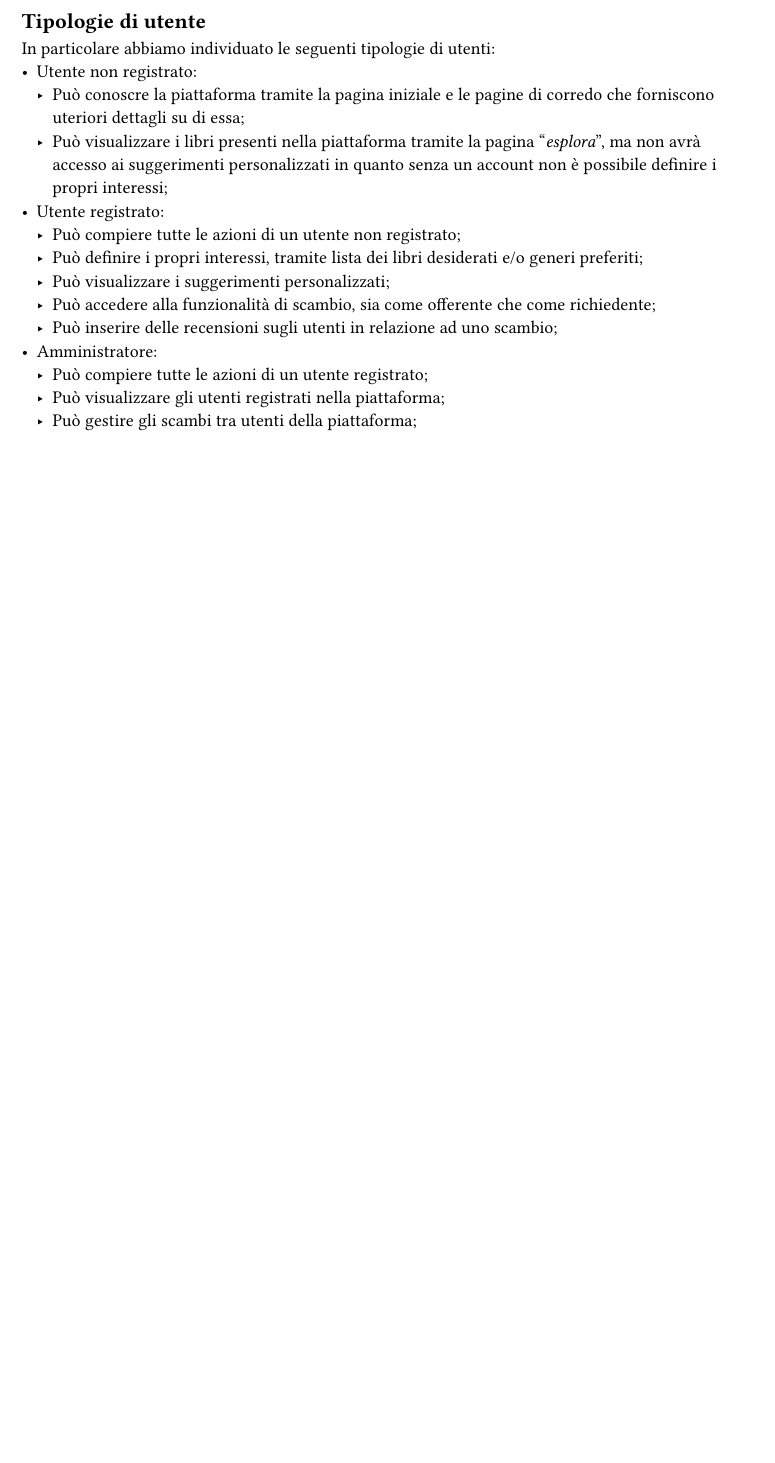
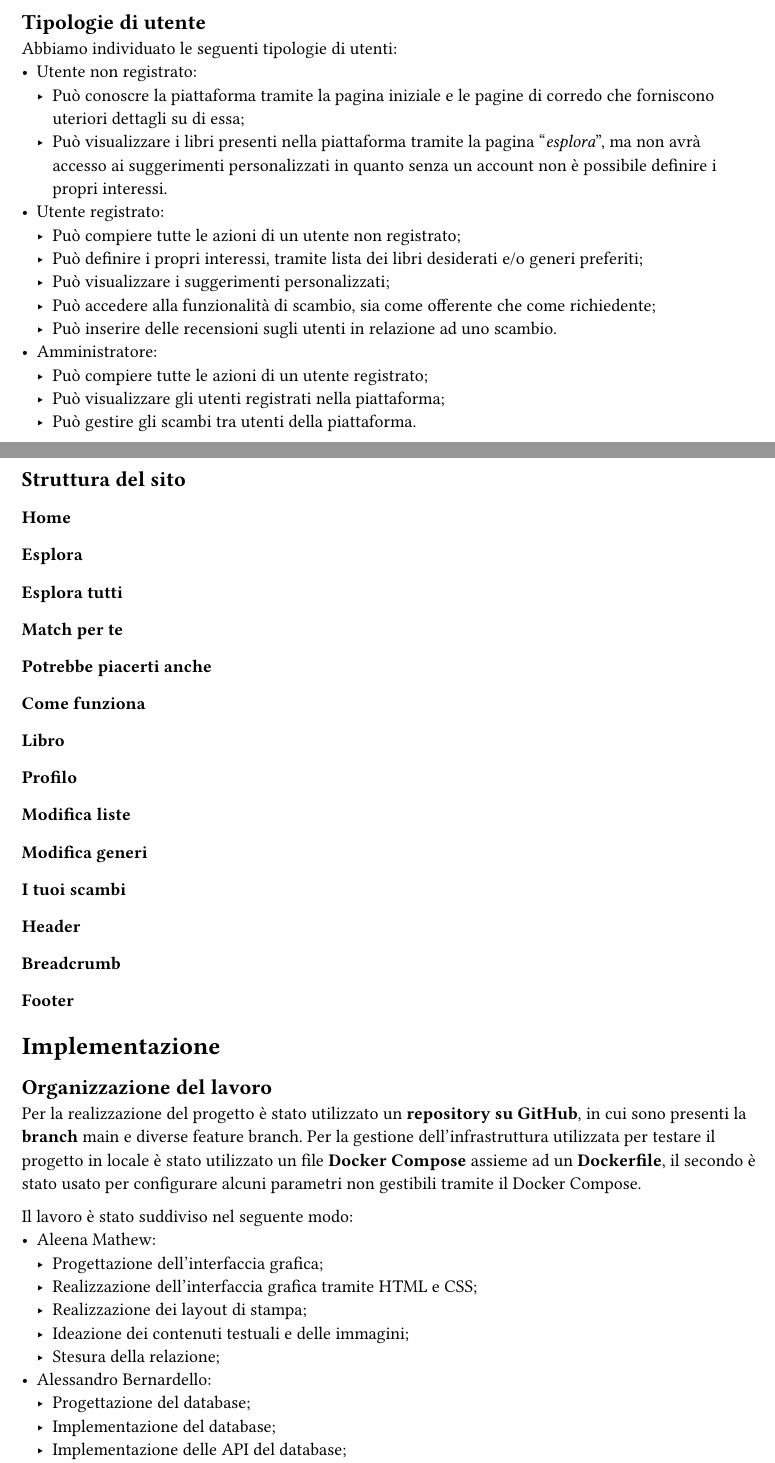
Before and after one commit to BookOverflowLib/docs, a Typst document (relazione.typ): part of page 2 of 2 before the commit and two parts of pages 2 and 3 of 4 after it, the two joined at a grey line, cut so that both start at the same text, the shorter picture padded with empty space. Compiled offline with Typst 0.15.

Commit message:
tanto fumo poco arrosto

```diff
--- a/relazione.typ
+++ b/relazione.typ
@@ -23,2 +25,3 @@ La piattaforma si rivolge a tutti coloro che intendono aggiornare la propria rac
 
 == Funzionalità
+=== Registrazione e accesso
@@ -30,0 +38 @@ Inoltre sarà possibile uscire dall'account o eliminarlo completamente.
+=== Scambi
@@ -31,5 +42,7 @@ Inoltre sarà possibile uscire dall'account o eliminarlo completamente.
 
 
 = Progettazione
+== Layout
+In fase di progettazione si è deciso di adottare un *layout responsive* che permette di variare le caratteristiche layout basandosi su degli intervalli di dimensione della finestra di visualizzazione; questo garantisce un'esperienza di navigazione ottimale su dispositivi con dimensioni e risoluzioni diverse.
+
 == Tipologie di utente
-In particolare abbiamo individuato le seguenti tipologie di utenti:
@@ -47,3 +61,15 @@ In particolare abbiamo individuato le seguenti tipologie di utenti:
   - Può compiere tutte le azioni di un utente registrato;
   - Può visualizzare gli utenti registrati nella piattaforma;
   // TODO: confermare?
+  - Può gestire gli scambi tra utenti della piattaforma.
+
+== Struttura del sito
+=== Home
+=== Esplora
+==== Esplora tutti
+==== Match per te
+==== Potrebbe piacerti anche
+=== Come funziona
+=== Libro
+=== Profilo
+==== Modifica liste
@@ -50,0 +79,18 @@ In particolare abbiamo individuato le seguenti tipologie di utenti:
+=== Breadcrumb
+=== Footer
+
+= Implementazione
+== Organizzazione del lavoro
+Per la realizzazione del progetto è stato utilizzato un *repository su GitHub*, in cui sono presenti la *branch* main e diverse feature branch. Per la gestione dell'infrastruttura utilizzata per testare il progetto in locale è stato utilizzato un file *Docker Compose* assieme ad un *Dockerfile*, il secondo è stato usato per configurare alcuni parametri non gestibili tramite il Docker Compose.
+
+Il lavoro è stato suddiviso nel seguente modo:
+- Aleena Mathew:
+  - Progettazione dell'interfaccia grafica;
+  - Realizzazione dell'interfaccia grafica tramite HTML e CSS;
+  - Realizzazione dei layout di stampa;
+  - Ideazione dei contenuti testuali e delle immagini;
+  - Stesura della relazione;
+- Alessandro Bernardello:
+  - Progettazione del database;
+  - Implementazione del database;
+  - Implementazione delle API del database;
@@ -50,0 +100,12 @@ In particolare abbiamo individuato le seguenti tipologie di utenti:
+  - Stesura della relazione;
+- Luca Ribon:
+  - Progettazione dell'interfaccia grafica;
+  - Progettazione del database;
+  - Implementazione del database;
+  - Implementazione delle API del database;
+  - Implementazion del backend delle pagine riguardante interazione con il database e relativi controlli;
+  - Stesura della relazione;
+- Matteo Bazzan:
+  - Progettazione dell'interfaccia grafica;
+  - Realizzazione dell'interfaccia grafica tramite HTML e CSS;
+  - Implementazione delle API del database;
@@ -50,0 +115 @@ In particolare abbiamo individuato le seguenti tipologie di utenti:
+  - Stesura della relazione;
```
Also changed, not shown: relazione.typ (56 more changed lines).
